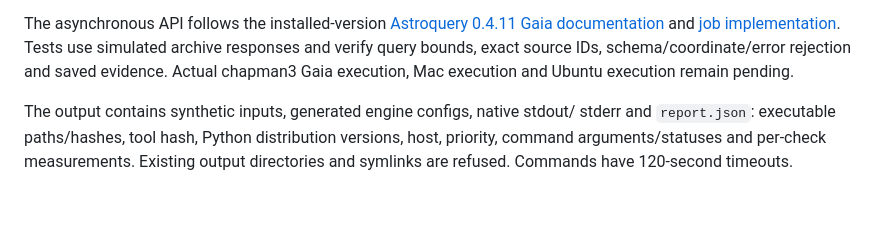
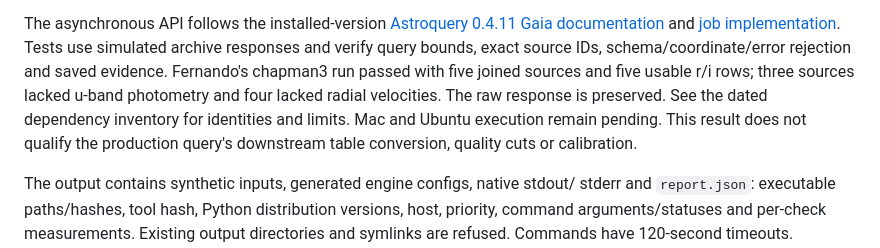
Before and after one commit to fselman/wenu-imaging, a Markdown page: Pycavi2/tools/README.md, the part around the change. Drawn GitHub-style; blank space fills up the shorter version.

Commit message:
Record passing chapman3 Gaia DR3 GSPC dependency evidence

```diff
--- a/Pycavi2/tools/README.md
+++ b/Pycavi2/tools/README.md
@@ -126,8 +126,12 @@ The asynchronous API follows the installed-version
 [Astroquery 0.4.11 Gaia documentation](https://astroquery.readthedocs.io/en/stable/api/astroquery.gaia.GaiaClass.html)
 and [job implementation](https://github.com/astropy/astroquery/blob/v0.4.11/astroquery/utils/tap/model/job.py).
 Tests use simulated archive responses and verify query bounds, exact source IDs,
-schema/coordinate/error rejection and saved evidence. Actual chapman3 Gaia
-execution, Mac execution and Ubuntu execution remain pending.
+schema/coordinate/error rejection and saved evidence. Fernando's chapman3 run
+passed with five joined sources and five usable r/i rows; three sources lacked
+u-band photometry and four lacked radial velocities. The raw response is
+preserved. See the dated dependency inventory for identities and limits.
+Mac and Ubuntu execution remain pending. This result does not qualify the
+production query's downstream table conversion, quality cuts or calibration.
 
 The output contains synthetic inputs, generated engine configs, native stdout/
 stderr and `report.json`: executable paths/hashes, tool hash, Python distribution
```
Also changed, not shown: docs/developer/chapman3-dependencies-2026-10-23.md (+33 -2 lines), docs/developer/roadmap.md (+8 -0 lines).
